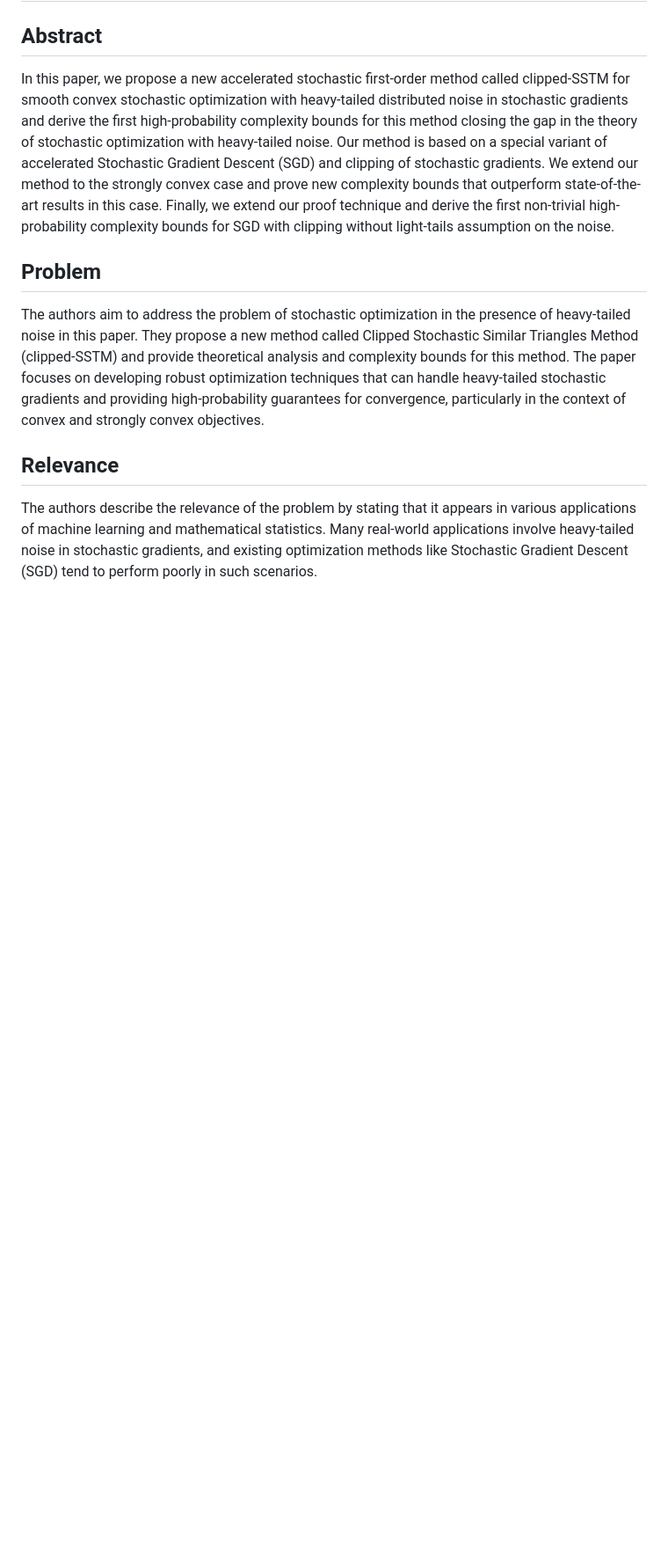
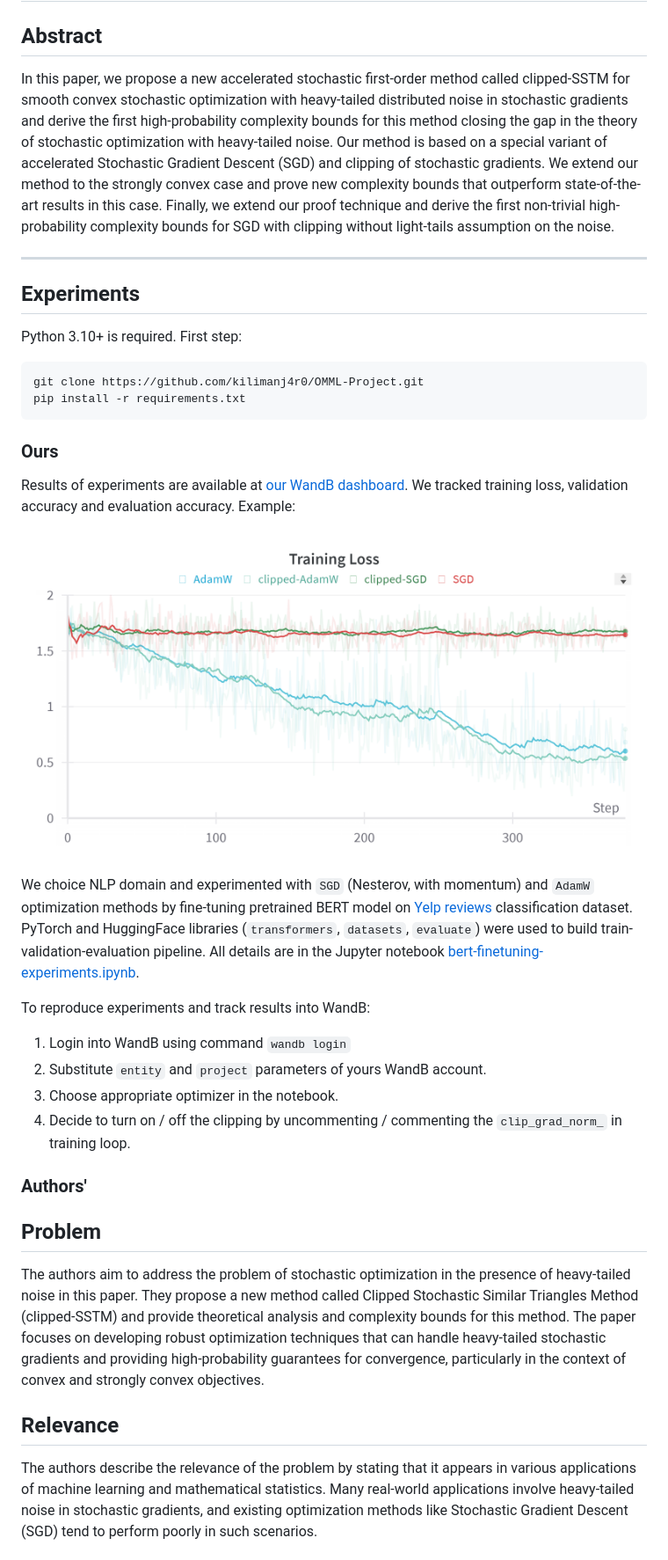
Before and after one commit to kilimanj4r0/OMML-Project, a Markdown page: README.md, the part around the change printed below. Shown: that part at 88% size. GitHub-like rendering; pictures changed too: assets/train_loss_adam_sgd.png (added); blank space fills up the shorter version.

Commit message:
Update requirements, experiments notebook, README

````diff
--- a/README.md
+++ b/README.md
@@ -7,6 +7,35 @@ Optimization Methods in Machine Learning, Fall 2023, Innopolis University
 ## Abstract
 
 In this paper, we propose a new accelerated stochastic first-order method called clipped-SSTM for smooth convex stochastic optimization with heavy-tailed distributed noise in stochastic gradients and derive the first high-probability complexity bounds for this method closing the gap in the theory of stochastic optimization with heavy-tailed noise. Our method is based on a special variant of accelerated Stochastic Gradient Descent (SGD) and clipping of stochastic gradients. We extend our method to the strongly convex case and prove new complexity bounds that outperform state-of-the-art results in this case. Finally, we extend our proof technique and derive the first non-trivial high-probability complexity bounds for SGD with clipping without light-tails assumption on the noise.
+
+---
+## Experiments
+
+Python 3.10+ is required. First step:
+
+```bash
+git clone https://github.com/kilimanj4r0/OMML-Project.git
+pip install -r requirements.txt
+```
+
+### Ours
+
+Results of experiments are available at [our WandB dashboard](https://wandb.ai/makharev/iu-omml). We tracked training loss, validation accuracy and evaluation accuracy. Example:
+
+![Trajectories of SGD, clipped-SGD, AdamW and clipped-AdamW applied in optimization of BERT fine-tuning on Yelp reviews dataset.](assets/train_loss_adam_sgd.png)
+
+We choice NLP domain and experimented with `SGD` (Nesterov, with momentum) and `AdamW` optimization methods by fine-tuning pretrained BERT model on [Yelp reviews](https://huggingface.co/datasets/yelp_review_full) classification dataset. PyTorch and HuggingFace libraries (`transformers`, `datasets`, `evaluate`) were used to build train-validation-evaluation pipeline. All details are in the Jupyter notebook [bert-finetuning-experiments.ipynb](/notebooks/bert-finetuning-experiments.ipynb).
+
+To reproduce experiments and track results into WandB:
+
+1. Login into WandB using command `wandb login`
+2. Substitute `entity` and `project` parameters of yours WandB account.
+3. Choose appropriate optimizer in the notebook.
+4. Decide to turn on / off the clipping by uncommenting / commenting the `clip_grad_norm_` in training loop.
+
+### Authors'
+
+
 
 ## Problem
 
````
Also changed, not shown: other parts of README.md (+2 -2 lines), 2 other files.
